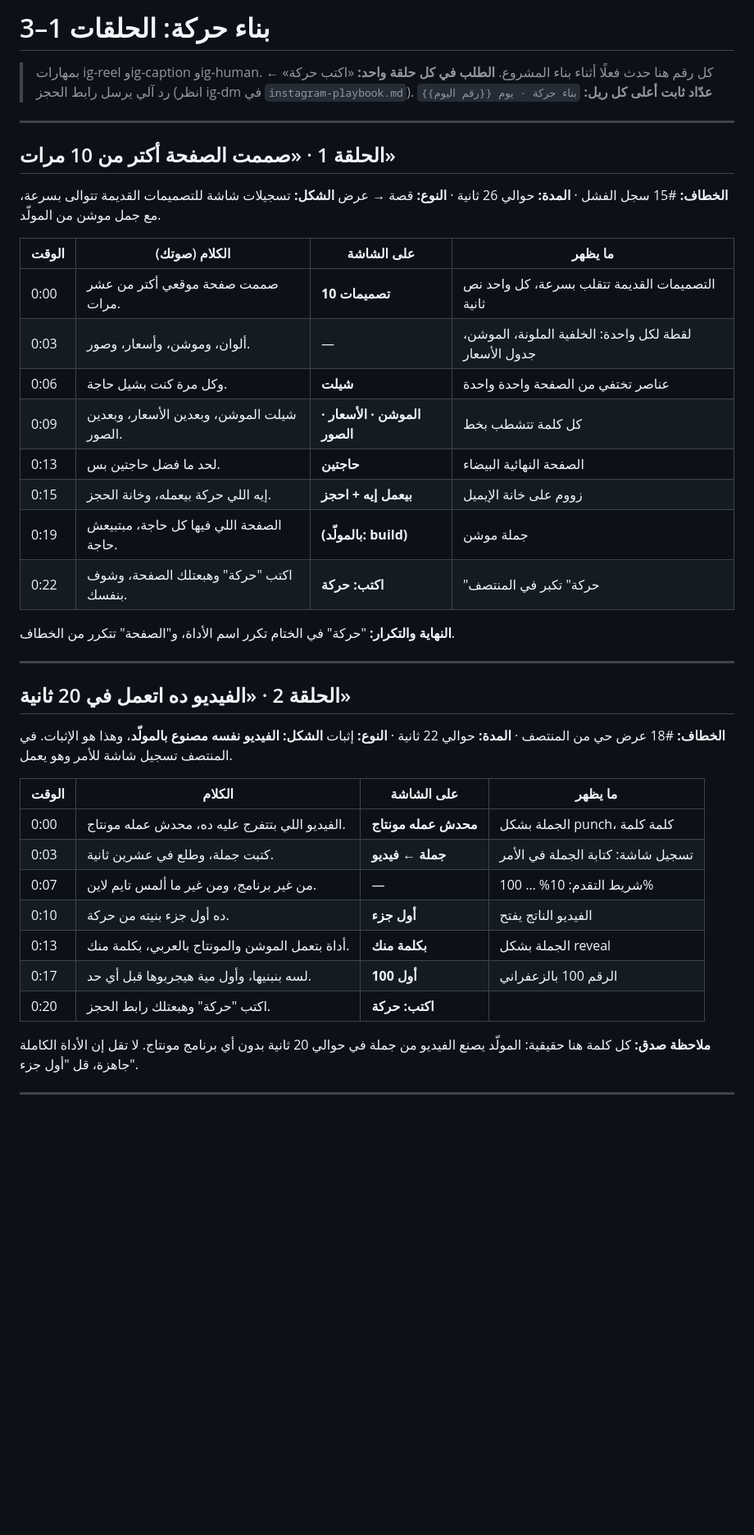
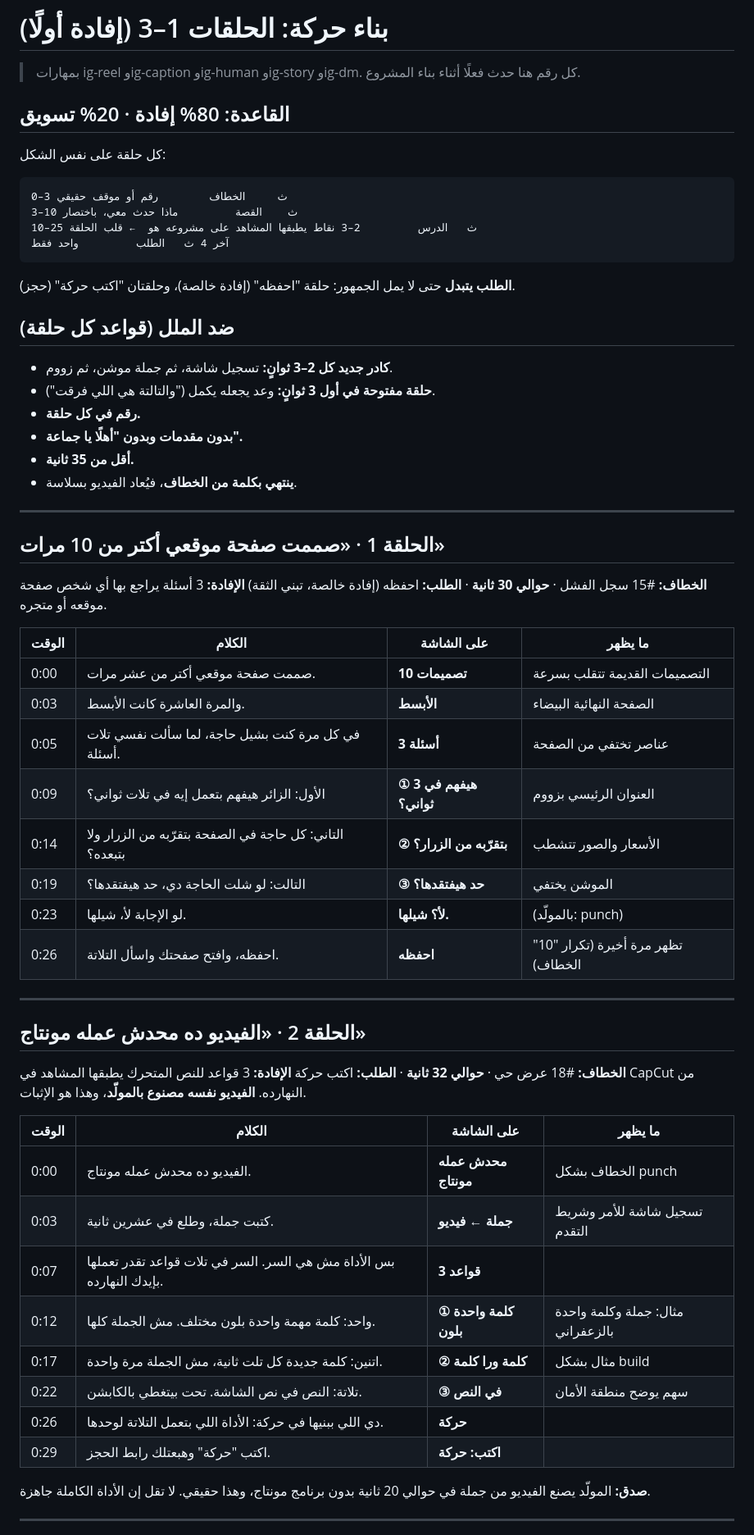
Before and after one commit to alhsnkarar-design/oya-agent-agent, a Markdown page: marketing/build-episodes-1-3.md, the part around one of its changes. Shown at 82% size. GitHub-like rendering; blank space fills up the shorter version.

````diff
--- a/marketing/build-episodes-1-3.md
+++ b/marketing/build-episodes-1-3.md
@@ -1,45 +1,61 @@
-# بناء حركة: الحلقات 1–3
+# بناء حركة: الحلقات 1–3 (إفادة أولًا)
 
-> بمهارات ig-reel وig-caption وig-human. كل رقم هنا حدث فعلًا أثناء بناء المشروع.
-> **الطلب في كل حلقة واحد:** «اكتب حركة» ← رد آلي يرسل رابط الحجز (انظر ig-dm في `instagram-playbook.md`).
-> **عدّاد ثابت أعلى كل ريل:** `بناء حركة · يوم {{رقم اليوم}}`
+> بمهارات ig-reel وig-caption وig-human وig-story وig-dm. كل رقم هنا حدث فعلًا أثناء بناء المشروع.
+
+## القاعدة: 80% إفادة · 20% تسويق
+كل حلقة على نفس الشكل:
+```
+0–3 ث     الخطاف        رقم أو موقف حقيقي
+3–10 ث    القصة         ماذا حدث معي، باختصار
+10–25 ث   الدرس         2–3 نقاط يطبقها المشاهد على مشروعه هو  ← قلب الحلقة
+آخر 4 ث   الطلب         واحد فقط
+```
+**الطلب يتبدل** حتى لا يمل الجمهور: حلقة "احفظه" (إفادة خالصة)، وحلقتان "اكتب حركة" (حجز).
+
+## ضد الملل (قواعد كل حلقة)
+- **كادر جديد كل 2–3 ثوانٍ:** تسجيل شاشة، ثم جملة موشن، ثم زووم.
+- **حلقة مفتوحة في أول 3 ثوانٍ:** وعد يجعله يكمل ("والتالتة هي اللي فرقت").
+- **رقم في كل حلقة.**
+- **بدون مقدمات وبدون "أهلًا يا جماعة".**
+- **أقل من 35 ثانية.**
+- **ينتهي بكلمة من الخطاف**، فيُعاد الفيديو بسلاسة.
 
 ---
 
-## الحلقة 1 · «صممت الصفحة أكتر من 10 مرات»
-**الخطاف:** #15 سجل الفشل · **المدة:** حوالي 26 ثانية · **النوع:** قصة → عرض
-**الشكل:** تسجيلات شاشة للتصميمات القديمة تتوالى بسرعة، مع جمل موشن من المولّد.
+## الحلقة 1 · «صممت صفحة موقعي أكتر من 10 مرات»
+**الخطاف:** #15 سجل الفشل · **حوالي 30 ثانية** · **الطلب:** احفظه (إفادة خالصة، تبني الثقة)
+**الإفادة:** 3 أسئلة يراجع بها أي شخص صفحة موقعه أو متجره.
 
-| الوقت | الكلام (صوتك) | على الشاشة | ما يظهر |
+| الوقت | الكلام | على الشاشة | ما يظهر |
 |---|---|---|---|
-| 0:00 | صممت صفحة موقعي أكتر من عشر مرات. | **10 تصميمات** | التصميمات القديمة تتقلب بسرعة، كل واحد نص ثانية |
-| 0:03 | ألوان، وموشن، وأسعار، وصور. | — | لقطة لكل واحدة: الخلفية الملونة، الموشن، جدول الأسعار |
-| 0:06 | وكل مرة كنت بشيل حاجة. | **شيلت** | عناصر تختفي من الصفحة واحدة واحدة |
-| 0:09 | شيلت الموشن، وبعدين الأسعار، وبعدين الصور. | **الموشن · الأسعار · الصور** | كل كلمة تتشطب بخط |
-| 0:13 | لحد ما فضل حاجتين بس. | **حاجتين** | الصفحة النهائية البيضاء |
-| 0:15 | إيه اللي حركة بيعمله، وخانة الحجز. | **بيعمل إيه + احجز** | زووم على خانة الإيميل |
-| 0:19 | الصفحة اللي فيها كل حاجة، مبتبيعش حاجة. | **(بالمولّد: build)** | جملة موشن |
-| 0:22 | اكتب "حركة" وهبعتلك الصفحة، وشوف بنفسك. | **اكتب: حركة** | "حركة" تكبر في المنتصف |
-
-**النهاية والتكرار:** "حركة" في الختام تكرر اسم الأداة، و"الصفحة" تتكرر من الخطاف.
+| 0:00 | صممت صفحة موقعي أكتر من عشر مرات. | **10 تصميمات** | التصميمات القديمة تتقلب بسرعة |
+| 0:03 | والمرة العاشرة كانت الأبسط. | **الأبسط** | الصفحة النهائية البيضاء |
+| 0:05 | في كل مرة كنت بشيل حاجة، لما سألت نفسي تلات أسئلة. | **3 أسئلة** | عناصر تختفي من الصفحة |
+| 0:09 | الأول: الزائر هيفهم بتعمل إيه في تلات ثواني؟ | **① هيفهم في 3 ثواني؟** | العنوان الرئيسي بزووم |
+| 0:14 | التاني: كل حاجة في الصفحة بتقرّبه من الزرار ولا بتبعده؟ | **② بتقرّبه من الزرار؟** | الأسعار والصور تتشطب |
+| 0:19 | التالت: لو شلت الحاجة دي، حد هيفتقدها؟ | **③ حد هيفتقدها؟** | الموشن يختفي |
+| 0:23 | لو الإجابة لأ، شيلها. | **لأ؟ شيلها.** | (بالمولّد: punch) |
+| 0:26 | احفظه، وافتح صفحتك واسأل التلاتة. | **احفظه** | "10" تظهر مرة أخيرة (تكرار الخطاف) |
 
 ---
 
-## الحلقة 2 · «الفيديو ده اتعمل في 20 ثانية»
-**الخطاف:** #18 عرض حي من المنتصف · **المدة:** حوالي 22 ثانية · **النوع:** إثبات
-**الشكل:** **الفيديو نفسه مصنوع بالمولّد**، وهذا هو الإثبات. في المنتصف تسجيل شاشة للأمر وهو يعمل.
+## الحلقة 2 · «الفيديو ده محدش عمله مونتاج»
+**الخطاف:** #18 عرض حي · **حوالي 32 ثانية** · **الطلب:** اكتب حركة
+**الإفادة:** 3 قواعد للنص المتحرك يطبقها المشاهد في CapCut من النهارده.
+**الفيديو نفسه مصنوع بالمولّد**، وهذا هو الإثبات.
 
 | الوقت | الكلام | على الشاشة | ما يظهر |
 |---|---|---|---|
-| 0:00 | الفيديو اللي بتتفرج عليه ده، محدش عمله مونتاج. | **محدش عمله مونتاج** | الجملة بشكل punch، كلمة كلمة |
-| 0:03 | كتبت جملة، وطلع في عشرين ثانية. | **جملة ← فيديو** | تسجيل شاشة: كتابة الجملة في الأمر |
-| 0:07 | من غير برنامج، ومن غير ما ألمس تايم لاين. | — | شريط التقدم: 10% … 100% |
-| 0:10 | ده أول جزء بنيته من حركة. | **أول جزء** | الفيديو الناتج يفتح |
-| 0:13 | أداة بتعمل الموشن والمونتاج بالعربي، بكلمة منك. | **بكلمة منك** | الجملة بشكل reveal |
-| 0:17 | لسه بنبنيها، وأول مية هيجربوها قبل أي حد. | **أول 100** | الرقم 100 بالزعفراني |
-| 0:20 | اكتب "حركة" وهبعتلك رابط الحجز. | **اكتب: حركة** | |
+| 0:00 | الفيديو ده محدش عمله مونتاج. | **محدش عمله مونتاج** | الخطاف بشكل punch |
+| 0:03 | كتبت جملة، وطلع في عشرين ثانية. | **جملة ← فيديو** | تسجيل شاشة للأمر وشريط التقدم |
+| 0:07 | بس الأداة مش هي السر. السر في تلات قواعد تقدر تعملها بإيدك النهارده. | **3 قواعد** | |
+| 0:12 | واحد: كلمة مهمة واحدة بلون مختلف. مش الجملة كلها. | **① كلمة واحدة بلون** | مثال: جملة وكلمة واحدة بالزعفراني |
+| 0:17 | اتنين: كلمة جديدة كل تلت ثانية، مش الجملة مرة واحدة. | **② كلمة ورا كلمة** | مثال بشكل build |
+| 0:22 | تلاتة: النص في نص الشاشة. تحت بيتغطي بالكابشن. | **③ في النص** | سهم يوضح منطقة الأمان |
+| 0:26 | دي اللي ببنيها في حركة: الأداة اللي بتعمل التلاتة لوحدها. | **حركة** | |
+| 0:29 | اكتب "حركة" وهبعتلك رابط الحجز. | **اكتب: حركة** | |
 
-**ملاحظة صدق:** كل كلمة هنا حقيقية: المولّد يصنع الفيديو من جملة في حوالي 20 ثانية بدون أي برنامج مونتاج. لا تقل إن الأداة الكاملة جاهزة، قل "أول جزء".
+**صدق:** المولّد يصنع الفيديو من جملة في حوالي 20 ثانية بدون برنامج مونتاج، وهذا حقيقي. لا تقل إن الأداة الكاملة جاهزة.
 
 ---
 
````
Also changed, not shown: other parts of marketing/build-episodes-1-3.md (+31 -30 lines).
